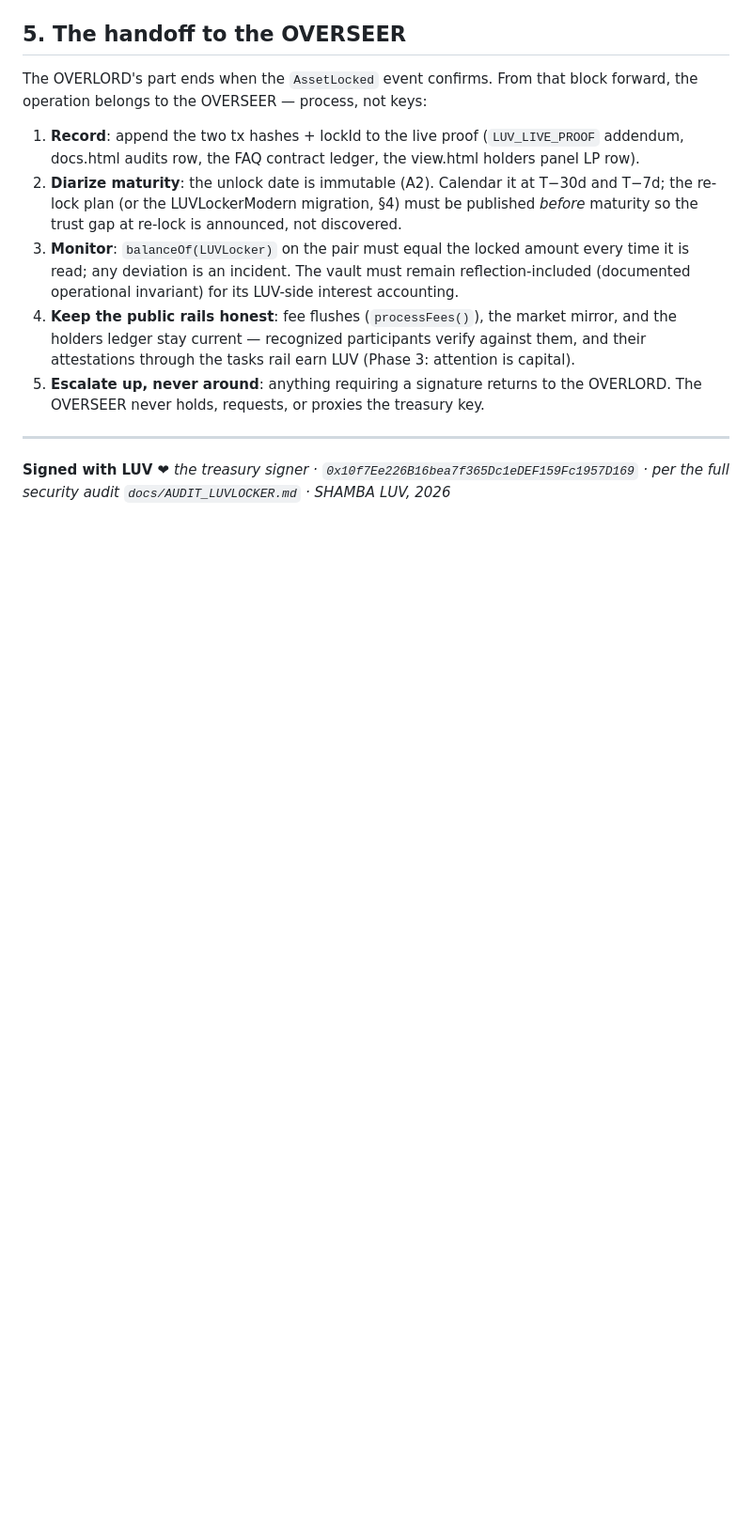
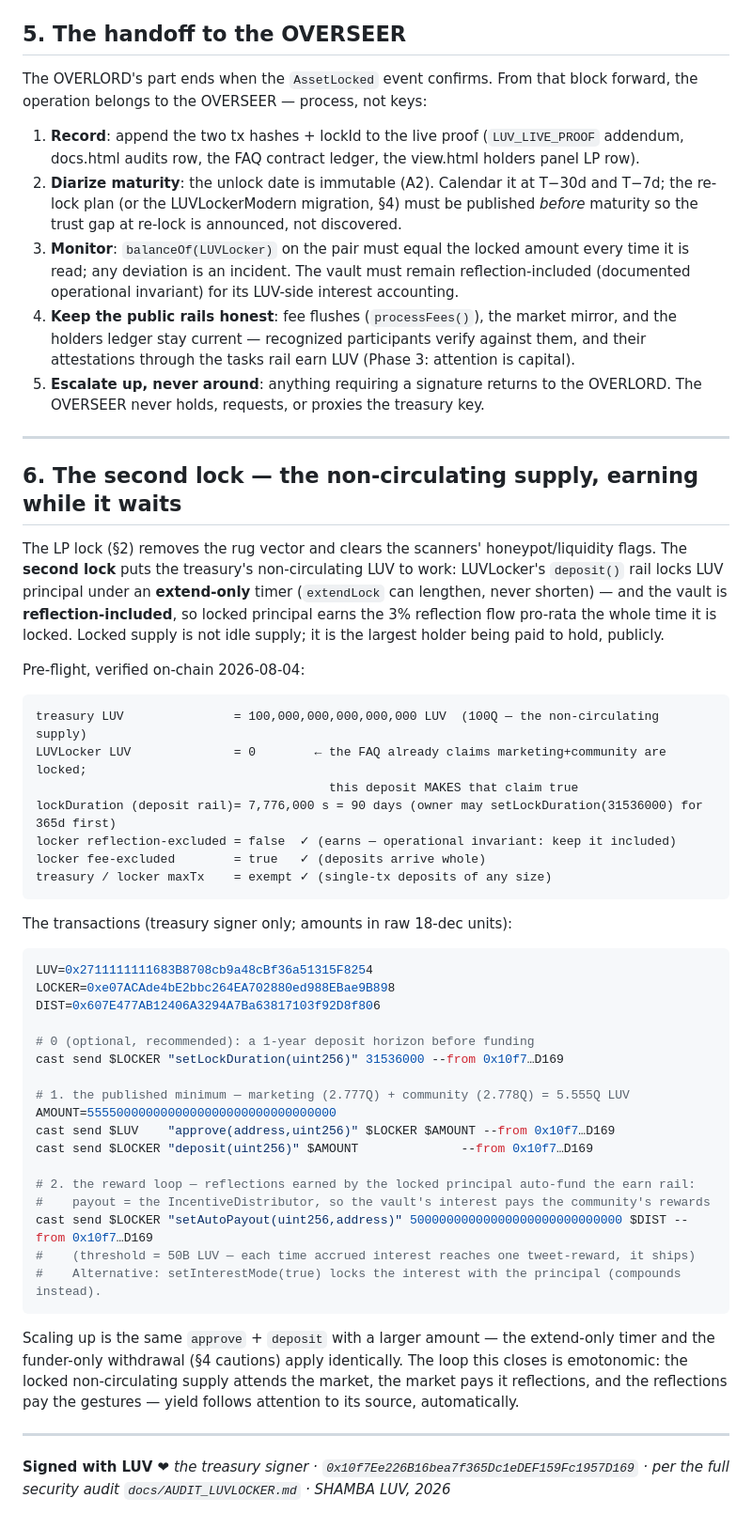
Before and after one commit to SHAMBA-LUV/LUV, a Markdown page: docs/LOCK_THE_LP.md, the part around the change. Shown at 94% size. GitHub-like rendering; blank space fills up the shorter version.

Commit message:
LOCK_THE_LP §6: the second lock — non-circulating supply into LUVLocker deposit rail, earning reflections, auto-paying the IncentiveDistributor
Pre-flight verified on-chain 2026-08-04: treasury 100Q LUV, locker 0 (FAQ claim pending truth),
deposit lockDuration 90d (extend-only), locker reflection-included + fee-excluded, maxTx exempt
both sides.

Co-Authored-By: Claude Fable 5 <noreply@anthropic.com>

````diff
--- a/docs/LOCK_THE_LP.md
+++ b/docs/LOCK_THE_LP.md
@@ -130,6 +130,56 @@ operation belongs to the OVERSEER — process, not keys:
 
 ---
 
+## 6. The second lock — the non-circulating supply, earning while it waits
+
+The LP lock (§2) removes the rug vector and clears the scanners' honeypot/liquidity flags. The
+**second lock** puts the treasury's non-circulating LUV to work: LUVLocker's `deposit()` rail locks
+LUV principal under an **extend-only** timer (`extendLock` can lengthen, never shorten) — and the
+vault is **reflection-included**, so locked principal earns the 3% reflection flow pro-rata the
+whole time it is locked. Locked supply is not idle supply; it is the largest holder being paid to
+hold, publicly.
+
+Pre-flight, verified on-chain 2026-08-04:
+
+```
+treasury LUV               = 100,000,000,000,000,000 LUV  (100Q — the non-circulating supply)
+LUVLocker LUV              = 0        ← the FAQ already claims marketing+community are locked;
+                                        this deposit MAKES that claim true
+lockDuration (deposit rail)= 7,776,000 s = 90 days (owner may setLockDuration(31536000) for 365d first)
+locker reflection-excluded = false  ✓ (earns — operational invariant: keep it included)
+locker fee-excluded        = true   ✓ (deposits arrive whole)
+treasury / locker maxTx    = exempt ✓ (single-tx deposits of any size)
+```
+
+The transactions (treasury signer only; amounts in raw 18-dec units):
+
+```bash
+LUV=0x2711111111683B8708cb9a48cBf36a51315F8254
+LOCKER=0xe07ACAde4bE2bbc264EA702880ed988EBae9B898
+DIST=0x607E477AB12406A3294A7Ba63817103f92D8f806
+
+# 0 (optional, recommended): a 1-year deposit horizon before funding
+cast send $LOCKER "setLockDuration(uint256)" 31536000 --from 0x10f7…D169
+
+# 1. the published minimum — marketing (2.777Q) + community (2.778Q) = 5.555Q LUV
+AMOUNT=5555000000000000000000000000000000
+cast send $LUV    "approve(address,uint256)" $LOCKER $AMOUNT --from 0x10f7…D169
+cast send $LOCKER "deposit(uint256)" $AMOUNT              --from 0x10f7…D169
+
+# 2. the reward loop — reflections earned by the locked principal auto-fund the earn rail:
+#    payout = the IncentiveDistributor, so the vault's interest pays the community's rewards
+cast send $LOCKER "setAutoPayout(uint256,address)" 50000000000000000000000000000 $DIST --from 0x10f7…D169
+#    (threshold = 50B LUV — each time accrued interest reaches one tweet-reward, it ships)
+#    Alternative: setInterestMode(true) locks the interest with the principal (compounds instead).
+```
+
+Scaling up is the same `approve` + `deposit` with a larger amount — the extend-only timer and the
+funder-only withdrawal (§4 cautions) apply identically. The loop this closes is emotonomic: the
+locked non-circulating supply attends the market, the market pays it reflections, and the
+reflections pay the gestures — yield follows attention to its source, automatically.
+
+---
+
 **Signed with LUV ❤**
 *the treasury signer · `0x10f7Ee226B16bea7f365Dc1eDEF159Fc1957D169` · per the full security audit
 `docs/AUDIT_LUVLOCKER.md` · SHAMBA LUV, 2026*
````
